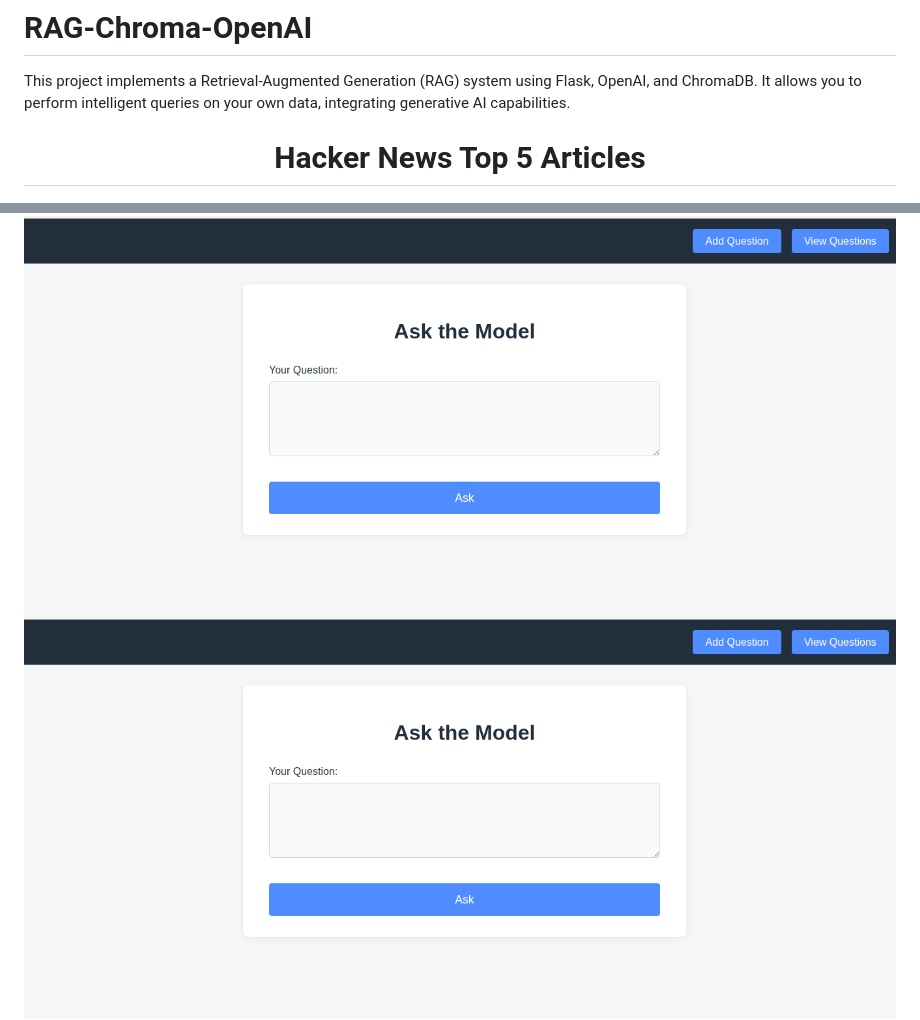
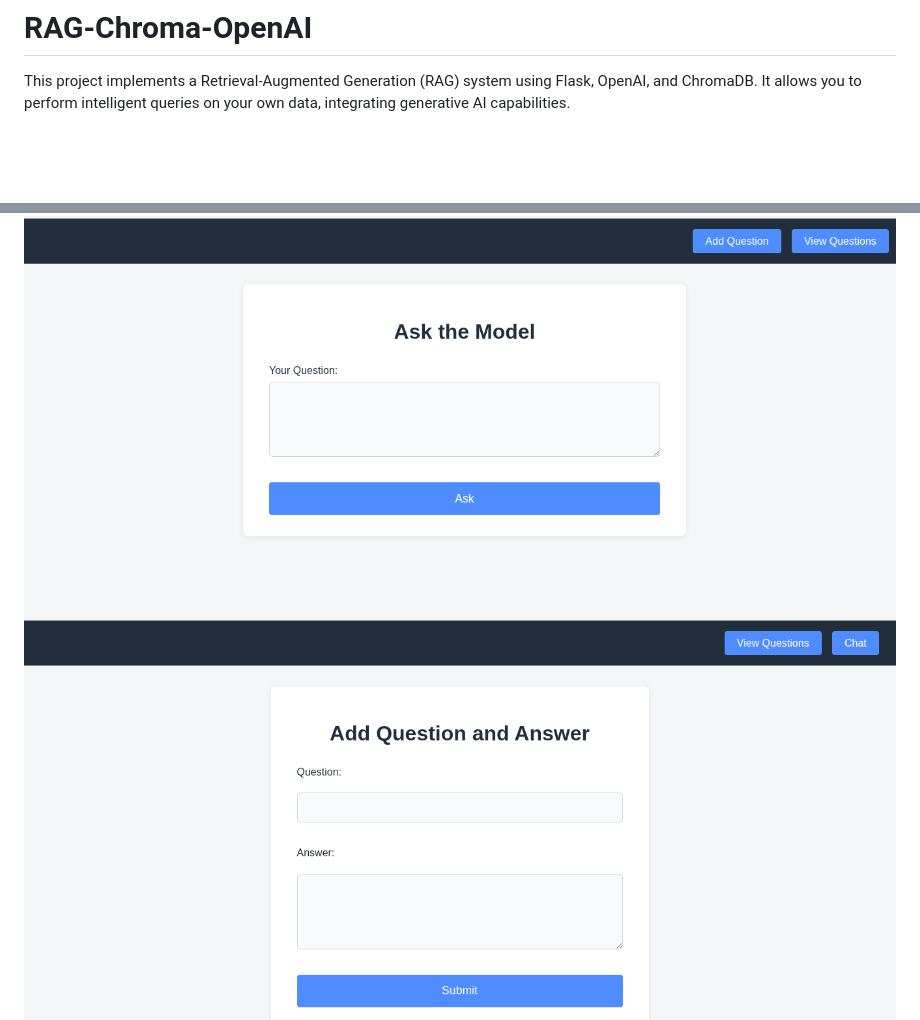
Before and after one commit to mateolafalce/rag-chroma-openai, a Markdown page: README.md, 2 parts joined by grey strips. GitHub-like rendering; pictures changed too: static/2.png; blank space fills up the shorter version.

```diff
--- a/README.md
+++ b/README.md
@@ -3,8 +3,6 @@
 This project implements a Retrieval-Augmented Generation (RAG) system using Flask, OpenAI, and ChromaDB. It allows you to perform intelligent queries on your own data, integrating generative AI capabilities.
 
 <div align="center">
-
-# Hacker News Top 5 Articles
 
 <img src="static/1.png" alt="Preview" />
 
```
